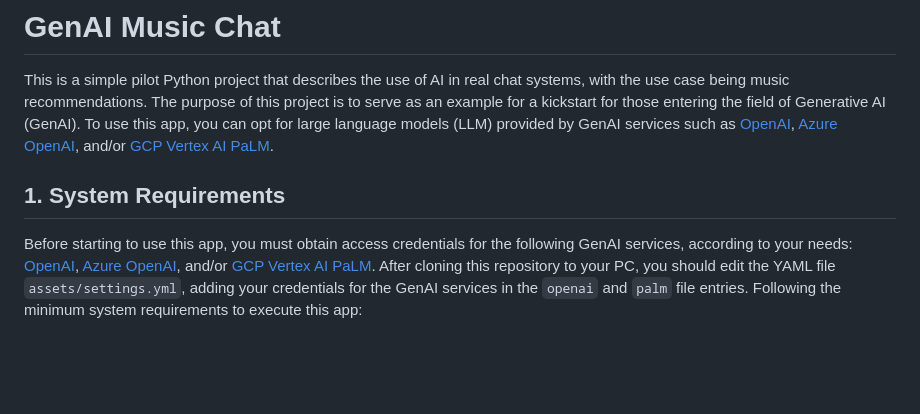
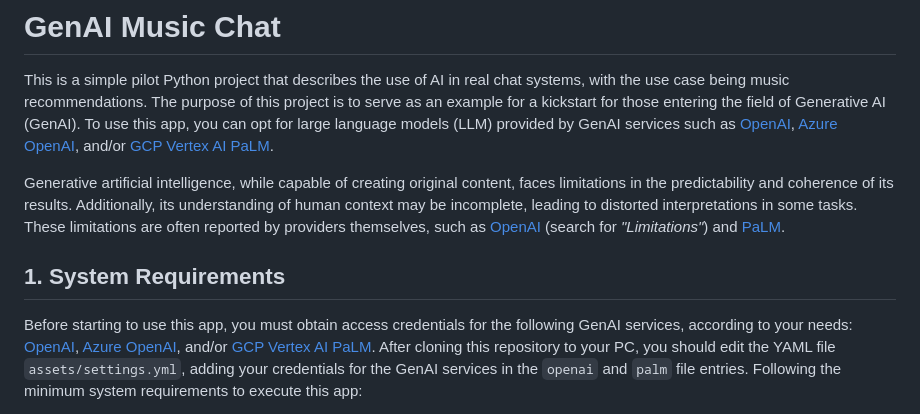
Before and after one commit to joao8tunes/genai_music_chat, a Markdown page: README.md, the part around one of its changes. Rendered like a GitHub page; blank space fills up the shorter version.

Commit message:
Added GenAI services limitations

```diff
--- a/README.md
+++ b/README.md
@@ -4,6 +4,10 @@ This is a simple pilot Python project that describes the use of AI in real chat
 The purpose of this project is to serve as an example for a kickstart for those entering the field of Generative AI (GenAI).
 To use this app, you can opt for large language models (LLM) provided by GenAI services such as [OpenAI](https://openai.com/), [Azure OpenAI](https://azure.microsoft.com/en-us/products/ai-services/openai-service/), and/or [GCP Vertex AI PaLM](https://cloud.google.com/vertex-ai).
 
+Generative artificial intelligence, while capable of creating original content, faces limitations in the predictability and coherence of its results.
+Additionally, its understanding of human context may be incomplete, leading to distorted interpretations in some tasks.
+These limitations are often reported by providers themselves, such as [OpenAI](https://openai.com/blog/chatgpt) (search for _"Limitations"_) and [PaLM](https://cloud.google.com/vertex-ai/docs/generative-ai/learn/responsible-ai#limitations).
+
 
 ## 1. System Requirements
 
```
Also changed, not shown: other parts of README.md (+1 -1 lines).
